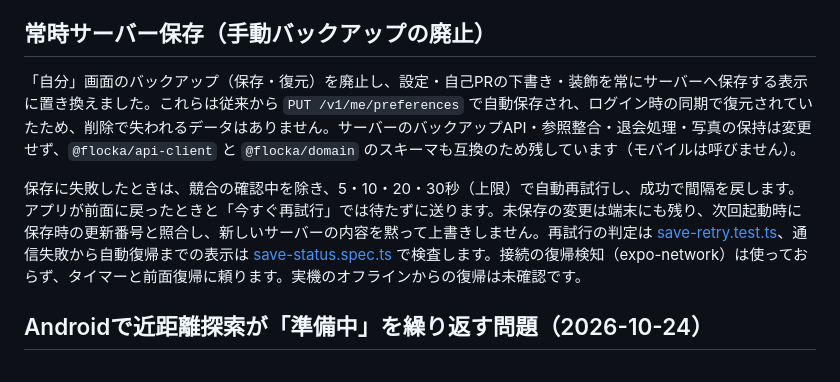
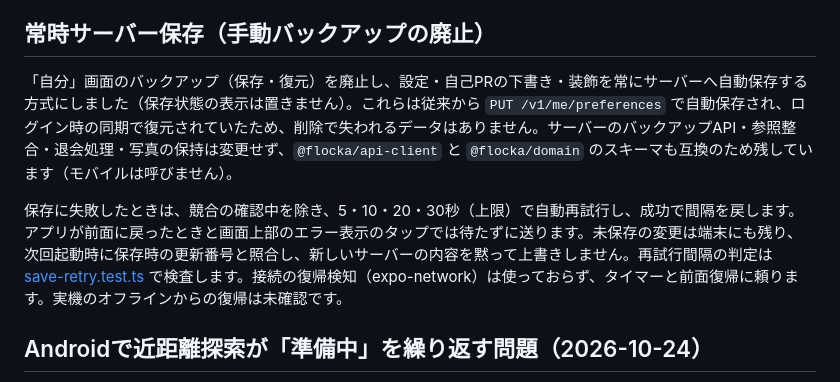
Before and after one commit to kazu3jp/Flocka, a Markdown page: docs/validation.md, the part around the change. Rendered like a GitHub page.

```diff
--- a/docs/validation.md
+++ b/docs/validation.md
@@ -248,9 +248,9 @@ Bluetooth（Android 11以下では位置情報も）が途中でオフになる
 
 ## 常時サーバー保存（手動バックアップの廃止）
 
-「自分」画面のバックアップ（保存・復元）を廃止し、設定・自己PRの下書き・装飾を常にサーバーへ保存する表示に置き換えました。これらは従来から `PUT /v1/me/preferences` で自動保存され、ログイン時の同期で復元されていたため、削除で失われるデータはありません。サーバーのバックアップAPI・参照整合・退会処理・写真の保持は変更せず、`@flocka/api-client` と `@flocka/domain` のスキーマも互換のため残しています（モバイルは呼びません）。
+「自分」画面のバックアップ（保存・復元）を廃止し、設定・自己PRの下書き・装飾を常にサーバーへ自動保存する方式にしました（保存状態の表示は置きません）。これらは従来から `PUT /v1/me/preferences` で自動保存され、ログイン時の同期で復元されていたため、削除で失われるデータはありません。サーバーのバックアップAPI・参照整合・退会処理・写真の保持は変更せず、`@flocka/api-client` と `@flocka/domain` のスキーマも互換のため残しています（モバイルは呼びません）。
 
-保存に失敗したときは、競合の確認中を除き、5・10・20・30秒（上限）で自動再試行し、成功で間隔を戻します。アプリが前面に戻ったときと「今すぐ再試行」では待たずに送ります。未保存の変更は端末にも残り、次回起動時に保存時の更新番号と照合し、新しいサーバーの内容を黙って上書きしません。再試行の判定は [save-retry.test.ts](../tests/save-retry.test.ts)、通信失敗から自動復帰までの表示は [save-status.spec.ts](../e2e/visual/save-status.spec.ts) で検査します。接続の復帰検知（expo-network）は使っておらず、タイマーと前面復帰に頼ります。実機のオフラインからの復帰は未確認です。
+保存に失敗したときは、競合の確認中を除き、5・10・20・30秒（上限）で自動再試行し、成功で間隔を戻します。アプリが前面に戻ったときと画面上部のエラー表示のタップでは待たずに送ります。未保存の変更は端末にも残り、次回起動時に保存時の更新番号と照合し、新しいサーバーの内容を黙って上書きしません。再試行間隔の判定は [save-retry.test.ts](../tests/save-retry.test.ts) で検査します。接続の復帰検知（expo-network）は使っておらず、タイマーと前面復帰に頼ります。実機のオフラインからの復帰は未確認です。
 
 ## Androidで近距離探索が「準備中」を繰り返す問題（2026-10-24）
 
```
Also changed, not shown: docs/release-readiness.md (+1 -1 lines).
